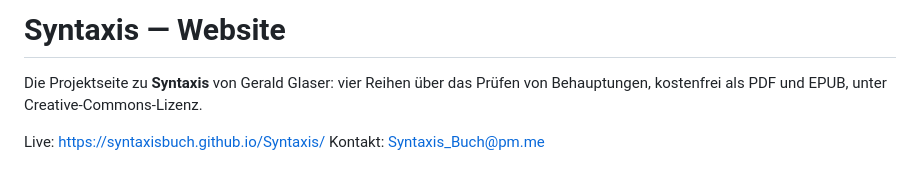
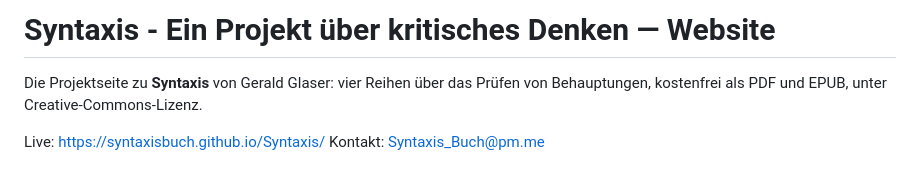
Before and after one commit to Syntaxisbuch/Syntaxis, a Markdown page: README.md, the part around the change. GitHub-like rendering.

Commit message:
Revise README title and project description
Updated project title and description in README.

```diff
--- a/README.md
+++ b/README.md
@@ -1,4 +1,4 @@
-# Syntaxis — Website
+# Syntaxis - Ein Projekt &uuml;ber kritisches Denken — Website
 
 Die Projektseite zu **Syntaxis** von Gerald Glaser: vier Reihen über das Prüfen von Behauptungen, kostenfrei als PDF und EPUB, unter Creative-Commons-Lizenz.
 
```
